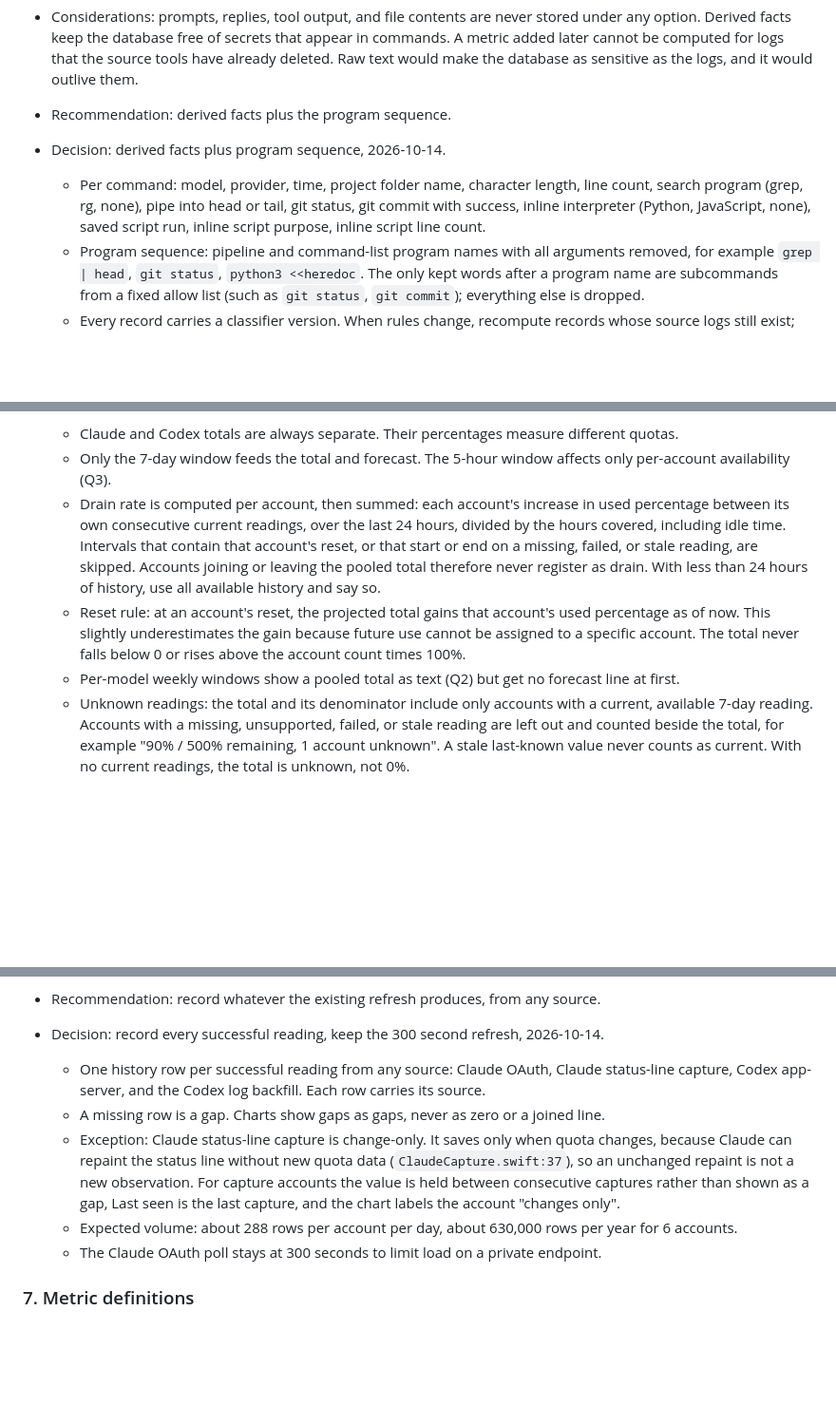
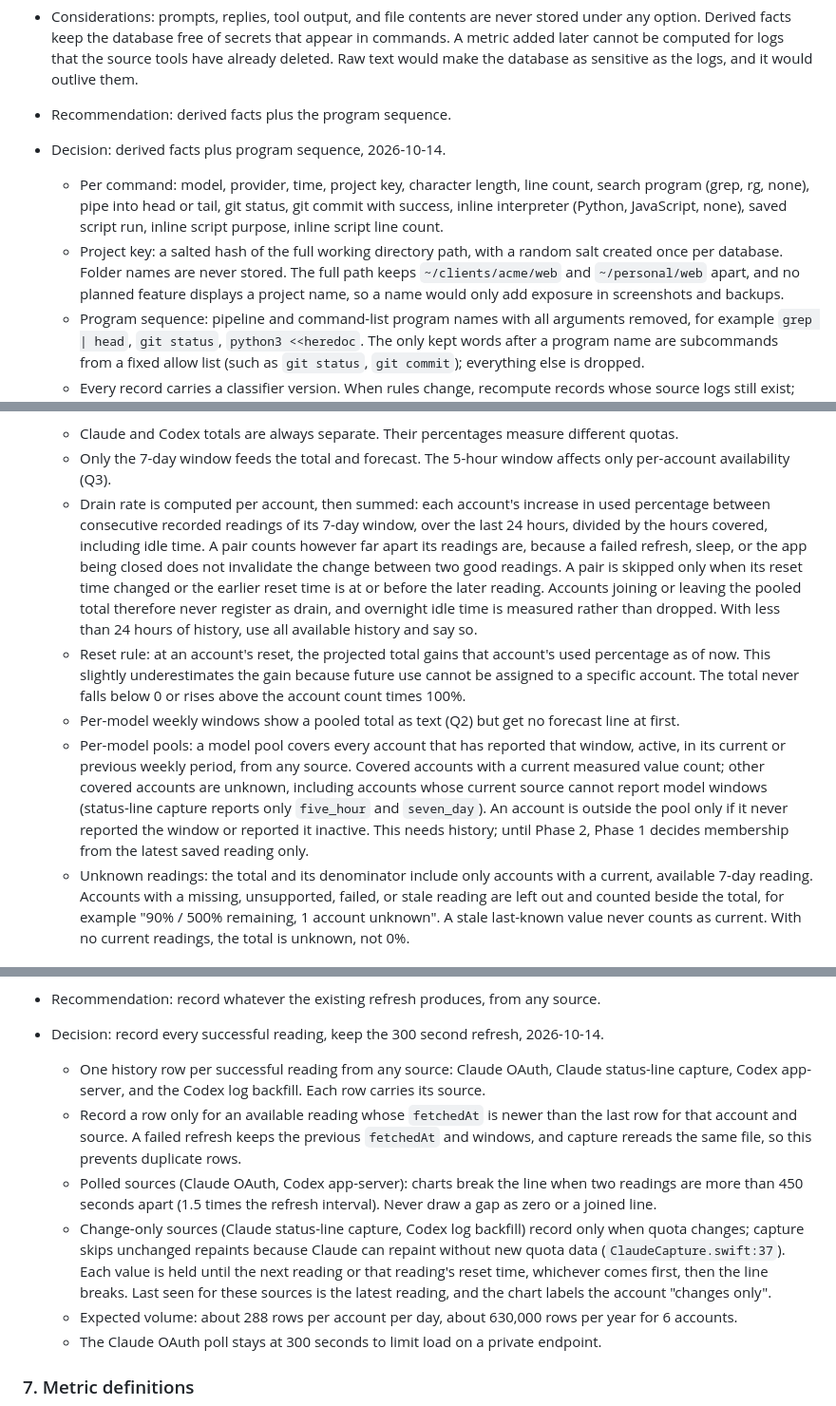
Before and after one commit to Little-AI-Company/little-limits, a Markdown page: docs/USAGE-ANALYTICS-PLAN.md, 3 parts joined by grey strips. Shown at 95% size. Drawn GitHub-style; blank space fills up the shorter version.

Commit message:
docs: settle history gaps, opaque project keys, and model pool membership

```diff
--- a/docs/USAGE-ANALYTICS-PLAN.md
+++ b/docs/USAGE-ANALYTICS-PLAN.md
@@ -149,7 +149,8 @@ Mark each decision with the chosen option and date. A decision is settled only w
 - Considerations: prompts, replies, tool output, and file contents are never stored under any option. Derived facts keep the database free of secrets that appear in commands. A metric added later cannot be computed for logs that the source tools have already deleted. Raw text would make the database as sensitive as the logs, and it would outlive them.
 - Recommendation: derived facts plus the program sequence.
 - Decision: derived facts plus program sequence, 2026-10-14.
-  - Per command: model, provider, time, project folder name, character length, line count, search program (grep, rg, none), pipe into head or tail, git status, git commit with success, inline interpreter (Python, JavaScript, none), saved script run, inline script purpose, inline script line count.
+  - Per command: model, provider, time, project key, character length, line count, search program (grep, rg, none), pipe into head or tail, git status, git commit with success, inline interpreter (Python, JavaScript, none), saved script run, inline script purpose, inline script line count.
+  - Project key: a salted hash of the full working directory path, with a random salt created once per database. Folder names are never stored. The full path keeps `~/clients/acme/web` and `~/personal/web` apart, and no planned feature displays a project name, so a name would only add exposure in screenshots and backups.
   - Program sequence: pipeline and command-list program names with all arguments removed, for example `grep | head`, `git status`, `python3 <<heredoc`. The only kept words after a program name are subcommands from a fixed allow list (such as `git status`, `git commit`); everything else is dropped.
   - Every record carries a classifier version. When rules change, recompute records whose source logs still exist; older records keep their earlier classification.
 
@@ -190,9 +191,10 @@ Mark each decision with the chosen option and date. A decision is settled only w
 - Decision: as recommended, 2026-10-14.
   - Claude and Codex totals are always separate. Their percentages measure different quotas.
   - Only the 7-day window feeds the total and forecast. The 5-hour window affects only per-account availability (Q3).
-  - Drain rate is computed per account, then summed: each account's increase in used percentage between its own consecutive current readings, over the last 24 hours, divided by the hours covered, including idle time. Intervals that contain that account's reset, or that start or end on a missing, failed, or stale reading, are skipped. Accounts joining or leaving the pooled total therefore never register as drain. With less than 24 hours of history, use all available history and say so.
+  - Drain rate is computed per account, then summed: each account's increase in used percentage between consecutive recorded readings of its 7-day window, over the last 24 hours, divided by the hours covered, including idle time. A pair counts however far apart its readings are, because a failed refresh, sleep, or the app being closed does not invalidate the change between two good readings. A pair is skipped only when its reset time changed or the earlier reset time is at or before the later reading. Accounts joining or leaving the pooled total therefore never register as drain, and overnight idle time is measured rather than dropped. With less than 24 hours of history, use all available history and say so.
   - Reset rule: at an account's reset, the projected total gains that account's used percentage as of now. This slightly underestimates the gain because future use cannot be assigned to a specific account. The total never falls below 0 or rises above the account count times 100%.
   - Per-model weekly windows show a pooled total as text (Q2) but get no forecast line at first.
+  - Per-model pools: a model pool covers every account that has reported that window, active, in its current or previous weekly period, from any source. Covered accounts with a current measured value count; other covered accounts are unknown, including accounts whose current source cannot report model windows (status-line capture reports only `five_hour` and `seven_day`). An account is outside the pool only if it never reported the window or reported it inactive. This needs history; until Phase 2, Phase 1 decides membership from the latest saved reading only.
   - Unknown readings: the total and its denominator include only accounts with a current, available 7-day reading. Accounts with a missing, unsupported, failed, or stale reading are left out and counted beside the total, for example "90% / 500% remaining, 1 account unknown". A stale last-known value never counts as current. With no current readings, the total is unknown, not 0%.
 
 ### 6. Quota history recording
@@ -204,8 +206,9 @@ Mark each decision with the chosen option and date. A decision is settled only w
 - Recommendation: record whatever the existing refresh produces, from any source.
 - Decision: record every successful reading, keep the 300 second refresh, 2026-10-14.
   - One history row per successful reading from any source: Claude OAuth, Claude status-line capture, Codex app-server, and the Codex log backfill. Each row carries its source.
-  - A missing row is a gap. Charts show gaps as gaps, never as zero or a joined line.
-  - Exception: Claude status-line capture is change-only. It saves only when quota changes, because Claude can repaint the status line without new quota data (`ClaudeCapture.swift:37`), so an unchanged repaint is not a new observation. For capture accounts the value is held between consecutive captures rather than shown as a gap, Last seen is the last capture, and the chart labels the account "changes only".
+  - Record a row only for an available reading whose `fetchedAt` is newer than the last row for that account and source. A failed refresh keeps the previous `fetchedAt` and windows, and capture rereads the same file, so this prevents duplicate rows.
+  - Polled sources (Claude OAuth, Codex app-server): charts break the line when two readings are more than 450 seconds apart (1.5 times the refresh interval). Never draw a gap as zero or a joined line.
+  - Change-only sources (Claude status-line capture, Codex log backfill) record only when quota changes; capture skips unchanged repaints because Claude can repaint without new quota data (`ClaudeCapture.swift:37`). Each value is held until the next reading or that reading's reset time, whichever comes first, then the line breaks. Last seen for these sources is the latest reading, and the chart labels the account "changes only".
   - Expected volume: about 288 rows per account per day, about 630,000 rows per year for 6 accounts.
   - The Claude OAuth poll stays at 300 seconds to limit load on a private endpoint.
 
```
Also changed, not shown: other parts of docs/USAGE-ANALYTICS-PLAN.md (+1 -1 lines).
